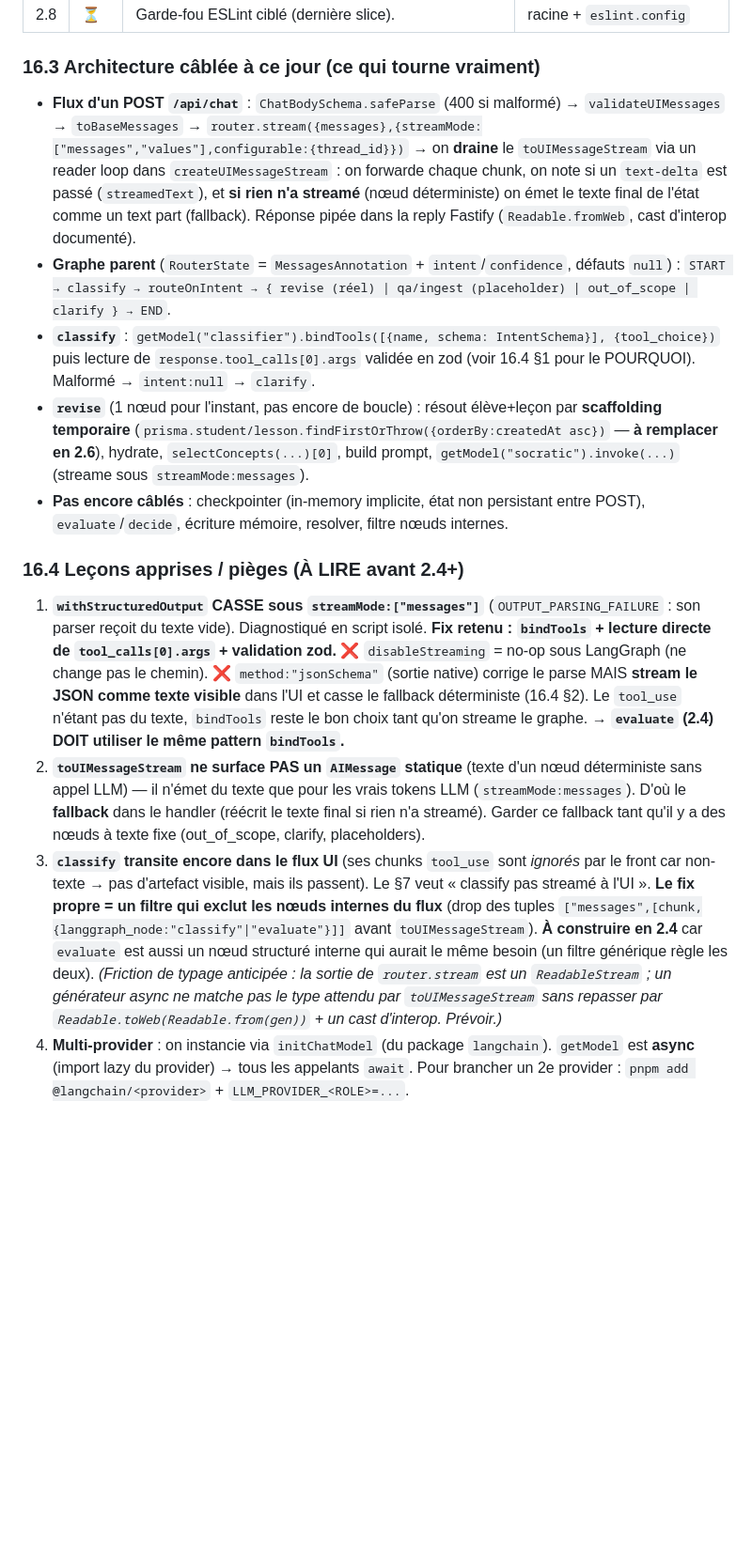
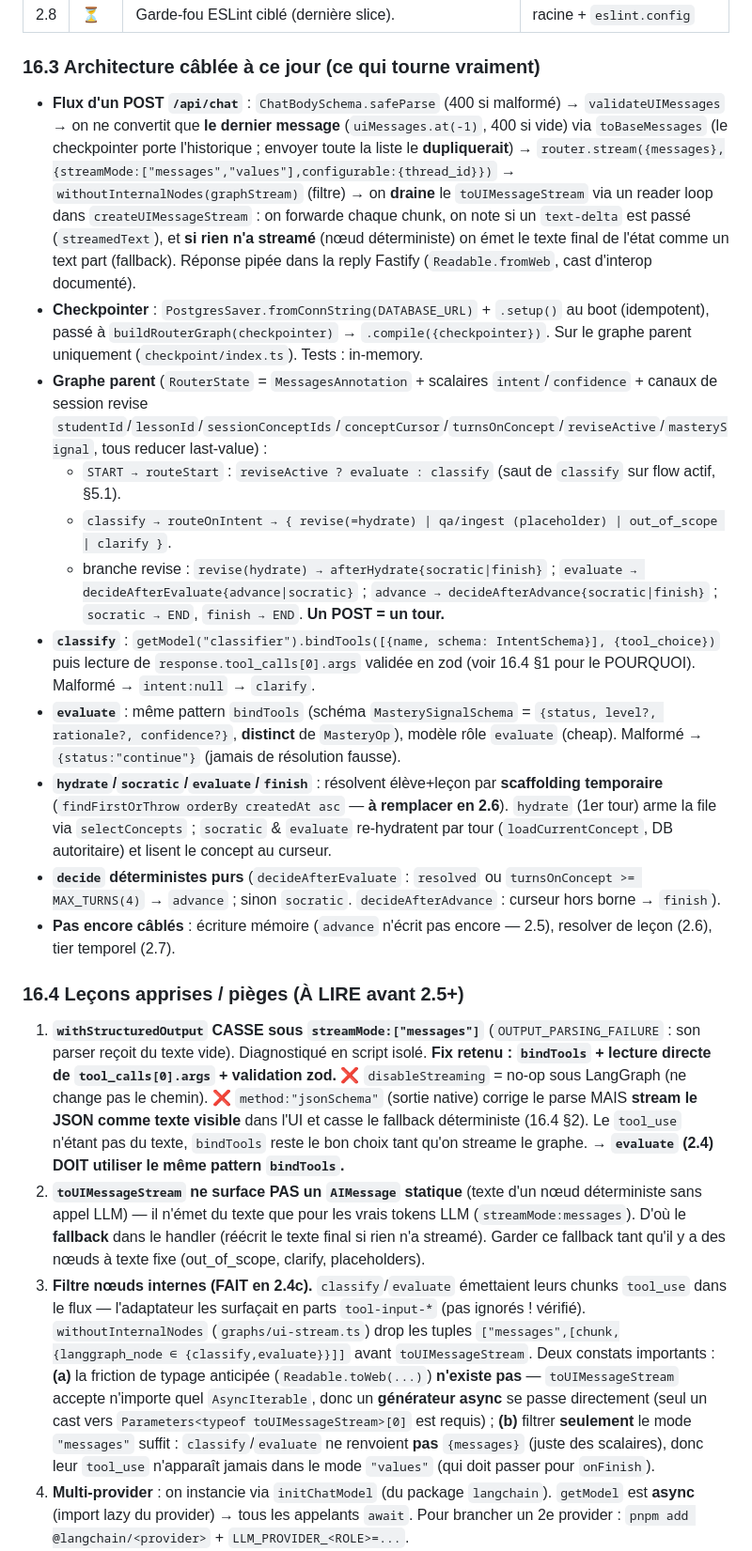
Before and after one commit to KajanSiva/tuteur-ia, a Markdown page: AGENT-BRIEF.md, the part around one of its changes. Shown at 94% size. Drawn GitHub-style; blank space fills up the shorter version.

Commit message:
docs: mark slice 2.4 done in the step-2 journal (§16)
Record what the multi-turn revise machine actually wires (checkpointer,
routeStart guard, evaluate/decide/advance/finish, internal-node filter) and
two findings that revise the prior notes: toUIMessageStream accepts a plain
async generator (no Readable.toWeb friction), and with a checkpointer the
handler must send only the newest message to avoid duplicating history.

Co-Authored-By: Claude Opus 4.8 (1M context) <noreply@anthropic.com>

```diff
--- a/AGENT-BRIEF.md
+++ b/AGENT-BRIEF.md
@@ -506,16 +506,22 @@ Le tout conteneurisé (docker compose : backend + Postgres), prêt-à-déployer
 | 2.8 | ⏳ | Garde-fou ESLint ciblé (dernière slice). | racine + `eslint.config` |
 
 ### 16.3 Architecture câblée à ce jour (ce qui tourne vraiment)
-- **Flux d'un POST `/api/chat`** : `ChatBodySchema.safeParse` (400 si malformé) → `validateUIMessages` → `toBaseMessages` → `router.stream({messages},{streamMode:["messages","values"],configurable:{thread_id}})` → on **draine** le `toUIMessageStream` via un reader loop dans `createUIMessageStream` : on forwarde chaque chunk, on note si un `text-delta` est passé (`streamedText`), et **si rien n'a streamé** (nœud déterministe) on émet le texte final de l'état comme un text part (fallback). Réponse pipée dans la reply Fastify (`Readable.fromWeb`, cast d'interop documenté).
-- **Graphe parent** (`RouterState` = `MessagesAnnotation` + `intent`/`confidence`, défauts `null`) : `START → classify → routeOnIntent → { revise (réel) | qa/ingest (placeholder) | out_of_scope | clarify } → END`.
+- **Flux d'un POST `/api/chat`** : `ChatBodySchema.safeParse` (400 si malformé) → `validateUIMessages` → on ne convertit que **le dernier message** (`uiMessages.at(-1)`, 400 si vide) via `toBaseMessages` (le checkpointer porte l'historique ; envoyer toute la liste le **dupliquerait**) → `router.stream({messages},{streamMode:["messages","values"],configurable:{thread_id}})` → `withoutInternalNodes(graphStream)` (filtre) → on **draine** le `toUIMessageStream` via un reader loop dans `createUIMessageStream` : on forwarde chaque chunk, on note si un `text-delta` est passé (`streamedText`), et **si rien n'a streamé** (nœud déterministe) on émet le texte final de l'état comme un text part (fallback). Réponse pipée dans la reply Fastify (`Readable.fromWeb`, cast d'interop documenté).
+- **Checkpointer** : `PostgresSaver.fromConnString(DATABASE_URL)` + `.setup()` au boot (idempotent), passé à `buildRouterGraph(checkpointer)` → `.compile({checkpointer})`. Sur le graphe parent uniquement (`checkpoint/index.ts`). Tests : in-memory.
+- **Graphe parent** (`RouterState` = `MessagesAnnotation` + scalaires `intent`/`confidence` + canaux de session revise `studentId`/`lessonId`/`sessionConceptIds`/`conceptCursor`/`turnsOnConcept`/`reviseActive`/`masterySignal`, tous reducer last-value) :
+  - `START → routeStart` : `reviseActive ? evaluate : classify` (saut de `classify` sur flow actif, §5.1).
+  - `classify → routeOnIntent → { revise(=hydrate) | qa/ingest (placeholder) | out_of_scope | clarify }`.
+  - branche revise : `revise(hydrate) → afterHydrate{socratic|finish}` ; `evaluate → decideAfterEvaluate{advance|socratic}` ; `advance → decideAfterAdvance{socratic|finish}` ; `socratic → END`, `finish → END`. **Un POST = un tour.**
 - **`classify`** : `getModel("classifier").bindTools([{name, schema: IntentSchema}], {tool_choice})` puis lecture de `response.tool_calls[0].args` validée en zod (voir 16.4 §1 pour le POURQUOI). Malformé → `intent:null` → `clarify`.
-- **`revise`** (1 nœud pour l'instant, pas encore de boucle) : résout élève+leçon par **scaffolding temporaire** (`prisma.student/lesson.findFirstOrThrow({orderBy:createdAt asc})` — **à remplacer en 2.6**), hydrate, `selectConcepts(...)[0]`, build prompt, `getModel("socratic").invoke(...)` (streame sous `streamMode:messages`).
-- **Pas encore câblés** : checkpointer (in-memory implicite, état non persistant entre POST), `evaluate`/`decide`, écriture mémoire, resolver, filtre nœuds internes.
+- **`evaluate`** : même pattern `bindTools` (schéma `MasterySignalSchema` = `{status, level?, rationale?, confidence?}`, **distinct** de `MasteryOp`), modèle rôle `evaluate` (cheap). Malformé → `{status:"continue"}` (jamais de résolution fausse).
+- **`hydrate`/`socratic`/`evaluate`/`finish`** : résolvent élève+leçon par **scaffolding temporaire** (`findFirstOrThrow orderBy createdAt asc` — **à remplacer en 2.6**). `hydrate` (1er tour) arme la file via `selectConcepts` ; `socratic` & `evaluate` re-hydratent par tour (`loadCurrentConcept`, DB autoritaire) et lisent le concept au curseur.
+- **`decide` déterministes purs** (`decideAfterEvaluate` : `resolved` ou `turnsOnConcept >= MAX_TURNS(4)` → `advance` ; sinon `socratic`. `decideAfterAdvance` : curseur hors borne → `finish`).
+- **Pas encore câblés** : écriture mémoire (`advance` n'écrit pas encore — 2.5), resolver de leçon (2.6), tier temporel (2.7).
 
-### 16.4 Leçons apprises / pièges (À LIRE avant 2.4+)
+### 16.4 Leçons apprises / pièges (À LIRE avant 2.5+)
 1. **`withStructuredOutput` CASSE sous `streamMode:["messages"]`** (`OUTPUT_PARSING_FAILURE` : son parser reçoit du texte vide). Diagnostiqué en script isolé. **Fix retenu : `bindTools` + lecture directe de `tool_calls[0].args` + validation zod.** ❌ `disableStreaming` = no-op sous LangGraph (ne change pas le chemin). ❌ `method:"jsonSchema"` (sortie native) corrige le parse MAIS **stream le JSON comme texte visible** dans l'UI et casse le fallback déterministe (16.4 §2). Le `tool_use` n'étant pas du texte, `bindTools` reste le bon choix tant qu'on streame le graphe. → **`evaluate` (2.4) DOIT utiliser le même pattern `bindTools`.**
 2. **`toUIMessageStream` ne surface PAS un `AIMessage` statique** (texte d'un nœud déterministe sans appel LLM) — il n'émet du texte que pour les vrais tokens LLM (`streamMode:messages`). D'où le **fallback** dans le handler (réécrit le texte final si rien n'a streamé). Garder ce fallback tant qu'il y a des nœuds à texte fixe (out_of_scope, clarify, placeholders).
-3. **`classify` transite encore dans le flux UI** (ses chunks `tool_use` sont *ignorés* par le front car non-texte → pas d'artefact visible, mais ils passent). Le §7 veut « classify pas streamé à l'UI ». **Le fix propre = un filtre qui exclut les nœuds internes du flux** (drop des tuples `["messages",[chunk,{langgraph_node:"classify"|"evaluate"}]]` avant `toUIMessageStream`). **À construire en 2.4** car `evaluate` est aussi un nœud structuré interne qui aurait le même besoin (un filtre générique règle les deux). *(Friction de typage anticipée : la sortie de `router.stream` est un `ReadableStream` ; un générateur async ne matche pas le type attendu par `toUIMessageStream` sans repasser par `Readable.toWeb(Readable.from(gen))` + un cast d'interop. Prévoir.)*
+3. **Filtre nœuds internes (FAIT en 2.4c).** `classify`/`evaluate` émettaient leurs chunks `tool_use` dans le flux — l'adaptateur les surfaçait en parts `tool-input-*` (pas ignorés ! vérifié). `withoutInternalNodes` (`graphs/ui-stream.ts`) drop les tuples `["messages",[chunk,{langgraph_node ∈ {classify,evaluate}}]]` avant `toUIMessageStream`. Deux constats importants : **(a)** la friction de typage anticipée (`Readable.toWeb(...)`) **n'existe pas** — `toUIMessageStream` accepte n'importe quel `AsyncIterable`, donc un **générateur async** se passe directement (seul un cast vers `Parameters<typeof toUIMessageStream>[0]` est requis) ; **(b)** filtrer **seulement** le mode `"messages"` suffit : `classify`/`evaluate` ne renvoient **pas** `{messages}` (juste des scalaires), donc leur `tool_use` n'apparaît jamais dans le mode `"values"` (qui doit passer pour `onFinish`).
 4. **Multi-provider** : on instancie via `initChatModel` (du package `langchain`). `getModel` est **async** (import lazy du provider) → tous les appelants `await`. Pour brancher un 2e provider : `pnpm add @langchain/<provider>` + `LLM_PROVIDER_<ROLE>=...`.
 5. **`tsx watch` + `EADDRINUSE` sur :3001** (piège du CLAUDE.md, vu plusieurs fois) : un reload peut laisser un process zombie qui sert l'**ancien** code. Avant de tester un changement backend : `preview_stop` puis tuer le node sur 3001 (`lsof -ti :3001 | …`) et redémarrer **proprement**. Ne pas se fier au reload silencieux.
 6. **DB de dev ≠ `tuteur_test`** : les tests provisionnent `tuteur_test`, mais le serveur de dev tape `DATABASE_URL` (base `tuteur`). Avant de tester `revise` : `prisma migrate deploy` + `db:seed` **sur la base de dev** (sinon hydrate échoue / pas de concepts).
```
Also changed, not shown: other parts of AGENT-BRIEF.md (+5 -4 lines).
